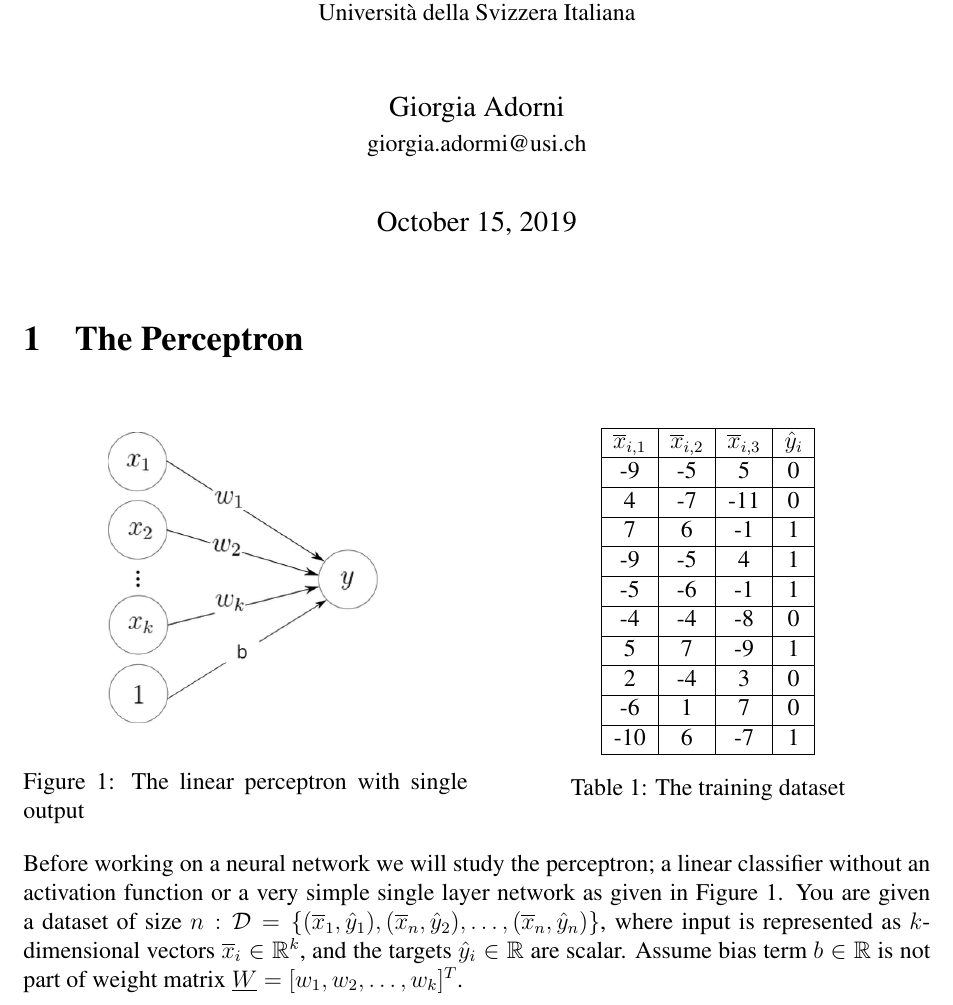
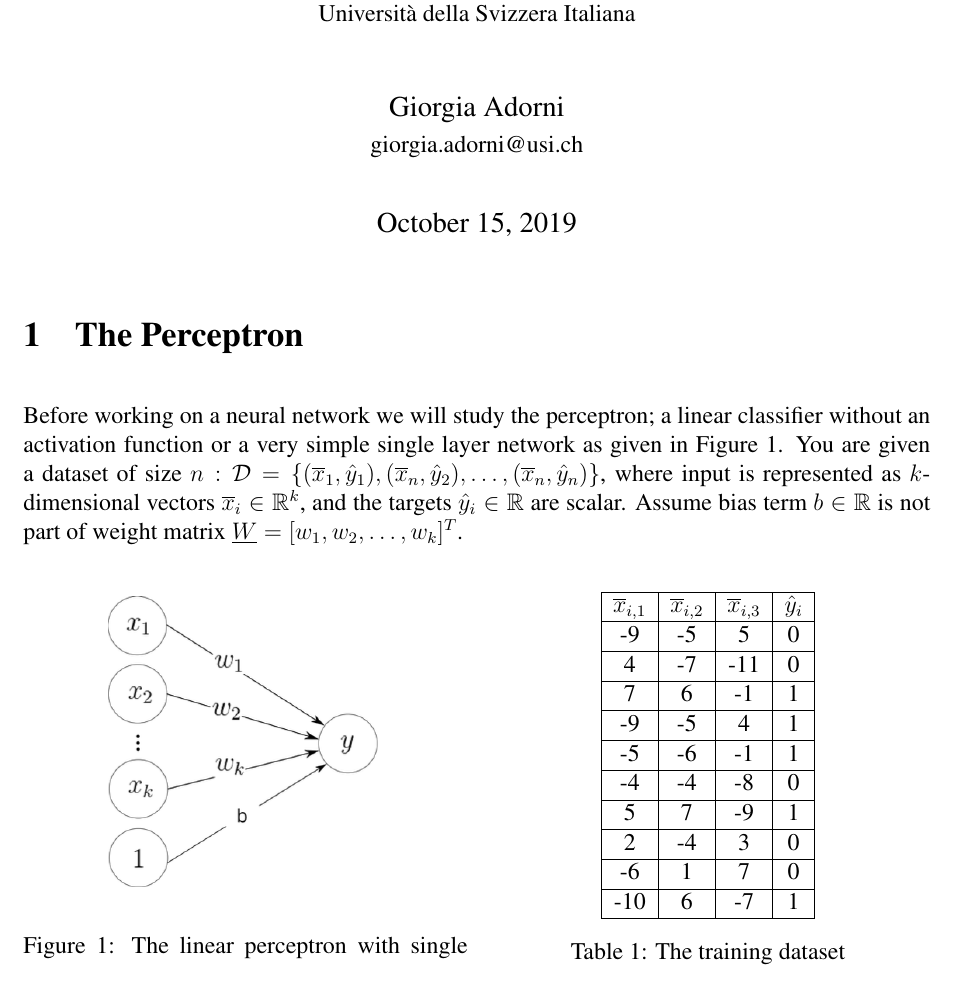
Before and after one commit to GiorgiaAuroraAdorni/neural-networks, a LaTeX document (report/scifile.tex): part of page 1 of 4, cut so that both start at the same text. Compiled offline with pdfLaTeX.

Commit message:
Fixed typo in mail and added package float to handle figure positioning

```diff
--- a/report/scifile.tex
+++ b/report/scifile.tex
@@ -18,6 +18,7 @@
 \usepackage{mathtools}
 \usepackage{listings,lstautogobble}
 \usepackage{xcolor}
+\usepackage{float}
 
 \definecolor{gray}{gray}{0.5}
 \colorlet{commentcolour}{green!50!black}
@@ -156,7 +157,7 @@
 \title{Machine Learning \\ \Large{Assignment 1: Neural Networks} \\[0.3em] \normalsize{Faculty of Informatics} \\ \normalsize{Università della Svizzera Italiana}}
 
 
-\author {{Giorgia Adorni}	\\ \normalsize{giorgia.adormi@usi.ch}}
+\author {{Giorgia Adorni}	\\ \normalsize{giorgia.adorni@usi.ch}}
 
 
 \date{\today}
@@ -173,8 +174,12 @@
 \maketitle
 
 \section{The Perceptron}
-\begin{figure}[h!]
 
+Before working on a neural network we will study the perceptron; a linear classifier
+without an activation function or a very simple single layer network as given in Figure \ref{fig:perceptron}.
+You are given a dataset of size $n: \mathcal{D} = \{(\overline{x}_1 ,\hat{y}_1),(\overline{x}_n ,\hat{y}_2),\dots , (\overline{x}_n ,\hat{y}_n)\}$, where input is represented as $k$-dimensional vectors $\overline{x}_i \in \mathbb{R}^k$, and the targets $\hat{y}_i \in \mathbb{R}$ are scalar. Assume bias term $b \in \mathbb{R}$ is not part of weight matrix $\underline{W} = [w_1,w_2,\dots,w_k]^T$.
+
+\begin{figure}[H]
 	\begin{minipage}[c]{.49\textwidth}
 		\centering
 		\includegraphics[width=.7\linewidth]{neuron.png}
@@ -196,19 +201,12 @@
 			5          & 7          & -9         & 1                           \\\hline
 			2          & -4         & 3          & 0                           \\\hline
 			-6         & 1          & 7          & 0                           \\\hline
-				-10        & 6          & -7         & 1                          \\\hline
+			-10        & 6          & -7         & 1                           \\\hline
 		\end{tabular}
 		\captionof{table}{The training dataset}
 		\label{tab:train-dataset}
-
 	\end{minipage}
 \end{figure}
-
-Before working on a neural network we will study the perceptron; a linear classifier
-without an activation function or a very simple single layer network as given in Figure \ref{fig:perceptron}.
-You are given a dataset of size $n: \mathcal{D} = \{(\overline{x}_1 ,\hat{y}_1),(\overline{x}_n ,\hat{y}_2),\dots , (\overline{x}_n ,\hat{y}_n)\}$, where input is represented as $k$-dimensional vectors $\overline{x}_i \in \mathbb{R}^k$, and the targets $\hat{y}_i \in \mathbb{R}$ are scalar. Assume bias term $b \in \mathbb{R}$ is not part of weight matrix $\underline{W} = [w_1,w_2,\dots,w_k]^T$.
-
-\newpage
 
 \Problem{What is the dimension of the output vector $\overline{y}$ if we assume a batch of input data in form $\underline{x} \in \mathbb{R}^{d \times k}$?}
 
```
Lines whose indentation alone changed are shown as unchanged.
